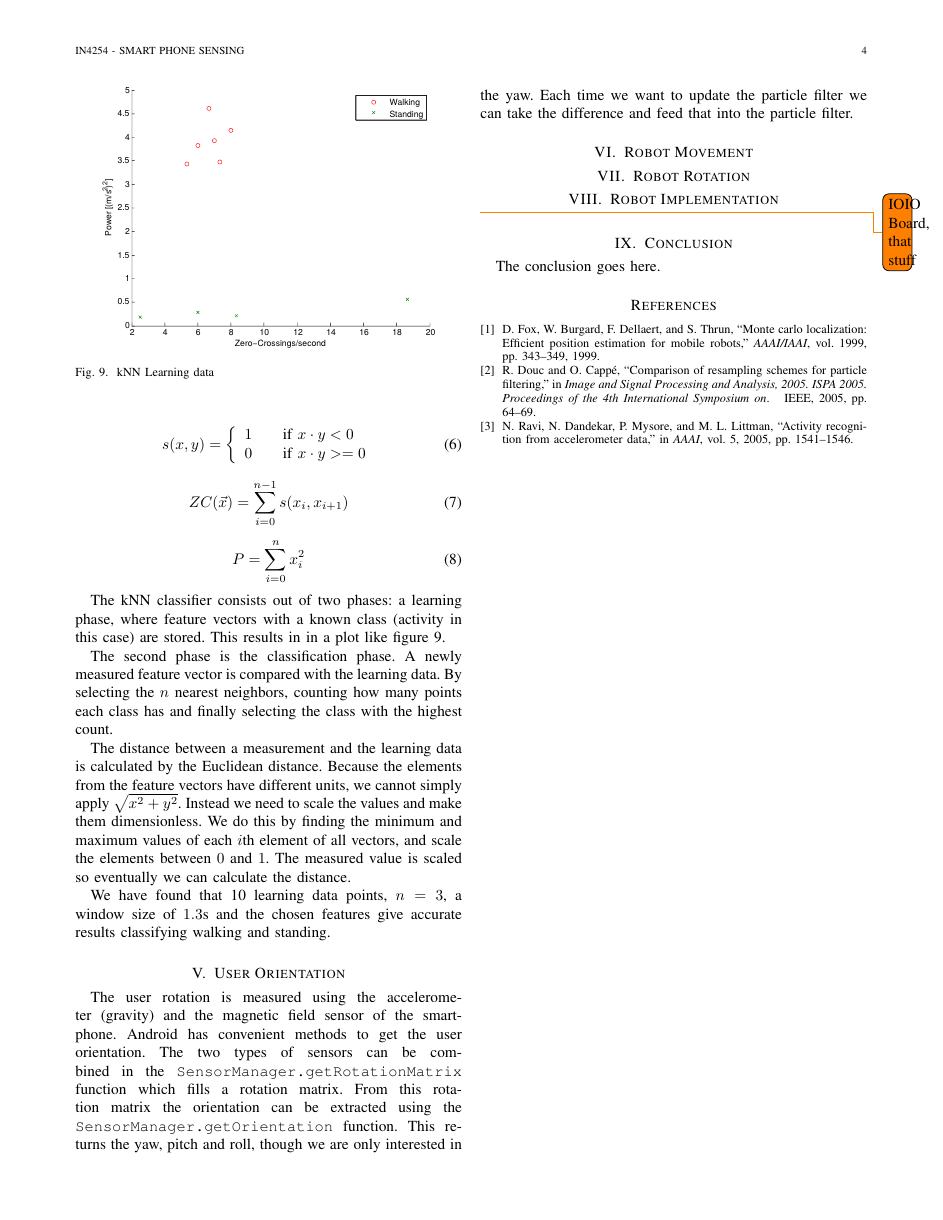
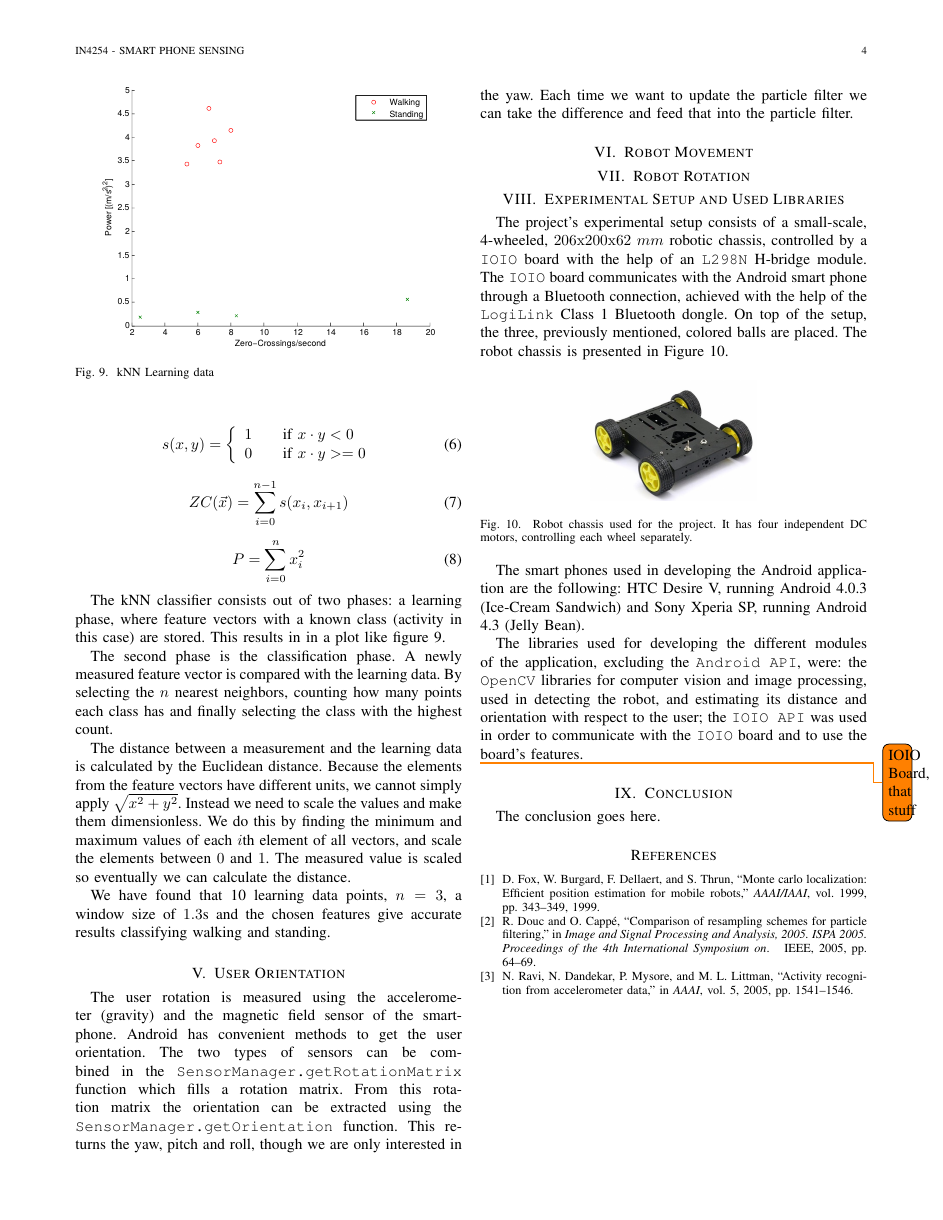
Before and after one commit to arian/smartphonesensing, a LaTeX paper (report/report.tex): page 4 of 4. Compiled offline with pdfLaTeX.

Commit message:
Added experimental setup

```diff
--- a/report/report.tex
+++ b/report/report.tex
@@ -444,8 +443,18 @@ filter.
 
 \section{Robot Rotation}
 
-\section{Robot Implementation}
+\section{Experimental Setup and Used Libraries}
+The project's experimental setup consists of a small-scale, 4-wheeled, $206\mathrm{x}200\mathrm{x}62\ mm$ robotic chassis, controlled by a \texttt{IOIO} board with the help of an \texttt{L298N} H-bridge module. The \texttt{IOIO} board communicates with the Android smart phone through a Bluetooth connection, achieved with the help of the \texttt{LogiLink} Class 1 Bluetooth dongle. On top of the setup, the three, previously mentioned, colored balls are placed. The robot chassis is presented in Figure \ref{fig:robot}.
+\begin{figure}[!htpb]
+  \centering
+  \includegraphics[width=1.5in]{images/robot}
+  \caption{Robot chassis used for the project. It has four independent DC motors, controlling each wheel separately.}
+  \label{fig:robot}
+\end{figure}
 
+The smart phones used in developing the Android application are the following: HTC Desire V, running Android 4.0.3 (Ice-Cream Sandwich) and Sony Xperia SP, running Android 4.3 (Jelly Bean).
+
+The libraries used for developing the different modules of the application, excluding the \texttt{Android API}, were: the \texttt{OpenCV} libraries for computer vision and image processing, used in detecting the robot, and estimating its distance and orientation with respect to the user; the \texttt{IOIO API} was used in order to communicate with the \texttt{IOIO} board and to use the board's features.
 
 \todo{IOIO Board, that stuff}
 
```
Also changed, not shown: report/images/robot.png (added), report/report.tex (7 more changed lines).
